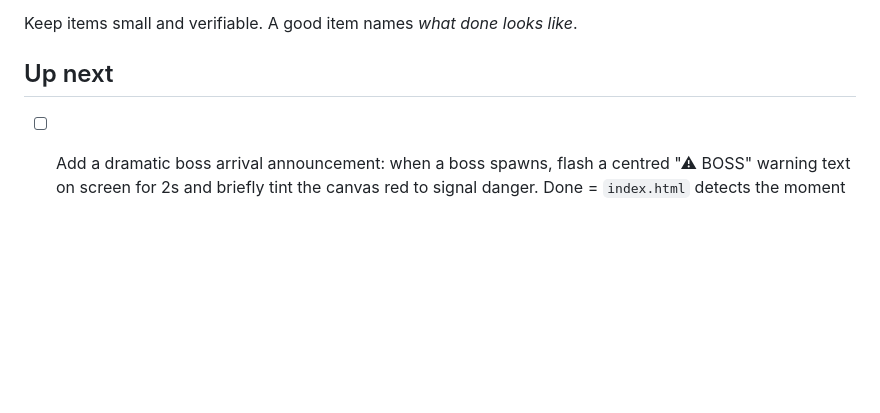
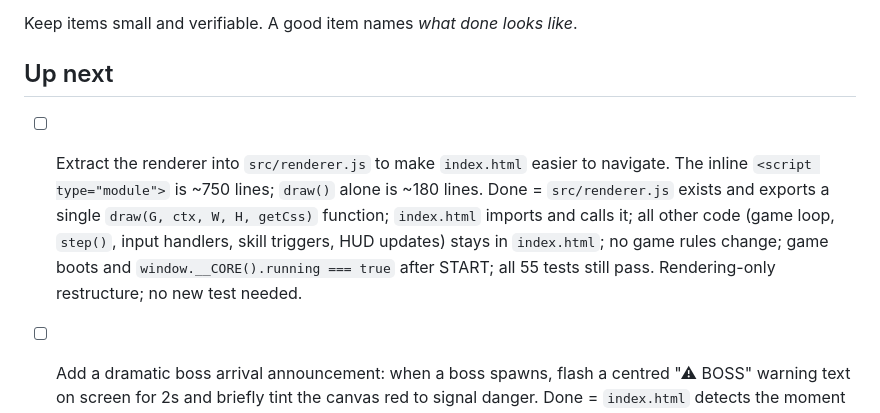
Before and after one commit to yasufabric/core-game, a Markdown page: BACKLOG.md, the part around the change. Drawn GitHub-style; blank space fills up the shorter version.

Commit message:
chore: add renderer extraction backlog item
Co-Authored-By: Claude Sonnet 4.6 <noreply@anthropic.com>

```diff
--- a/BACKLOG.md
+++ b/BACKLOG.md
@@ -6,6 +6,15 @@ The `/loop` command pulls the first unchecked item, implements it, verifies it w
 Keep items small and verifiable. A good item names *what done looks like*.
 
 ## Up next
+- [ ] Extract the renderer into `src/renderer.js` to make `index.html` easier to
+      navigate. The inline `<script type="module">` is ~750 lines; `draw()` alone is
+      ~180 lines. Done = `src/renderer.js` exists and exports a single `draw(G, ctx,
+      W, H, getCss)` function; `index.html` imports and calls it; all other code
+      (game loop, `step()`, input handlers, skill triggers, HUD updates) stays in
+      `index.html`; no game rules change; game boots and `window.__CORE().running ===
+      true` after START; all 55 tests still pass. Rendering-only restructure; no new
+      test needed.
+
 - [ ] Add a dramatic boss arrival announcement: when a boss spawns, flash a centred
       "⚠ BOSS" warning text on screen for 2s and briefly tint the canvas red to signal
       danger. Done = `index.html` detects the moment a boss is added to `G.enemies`
```
